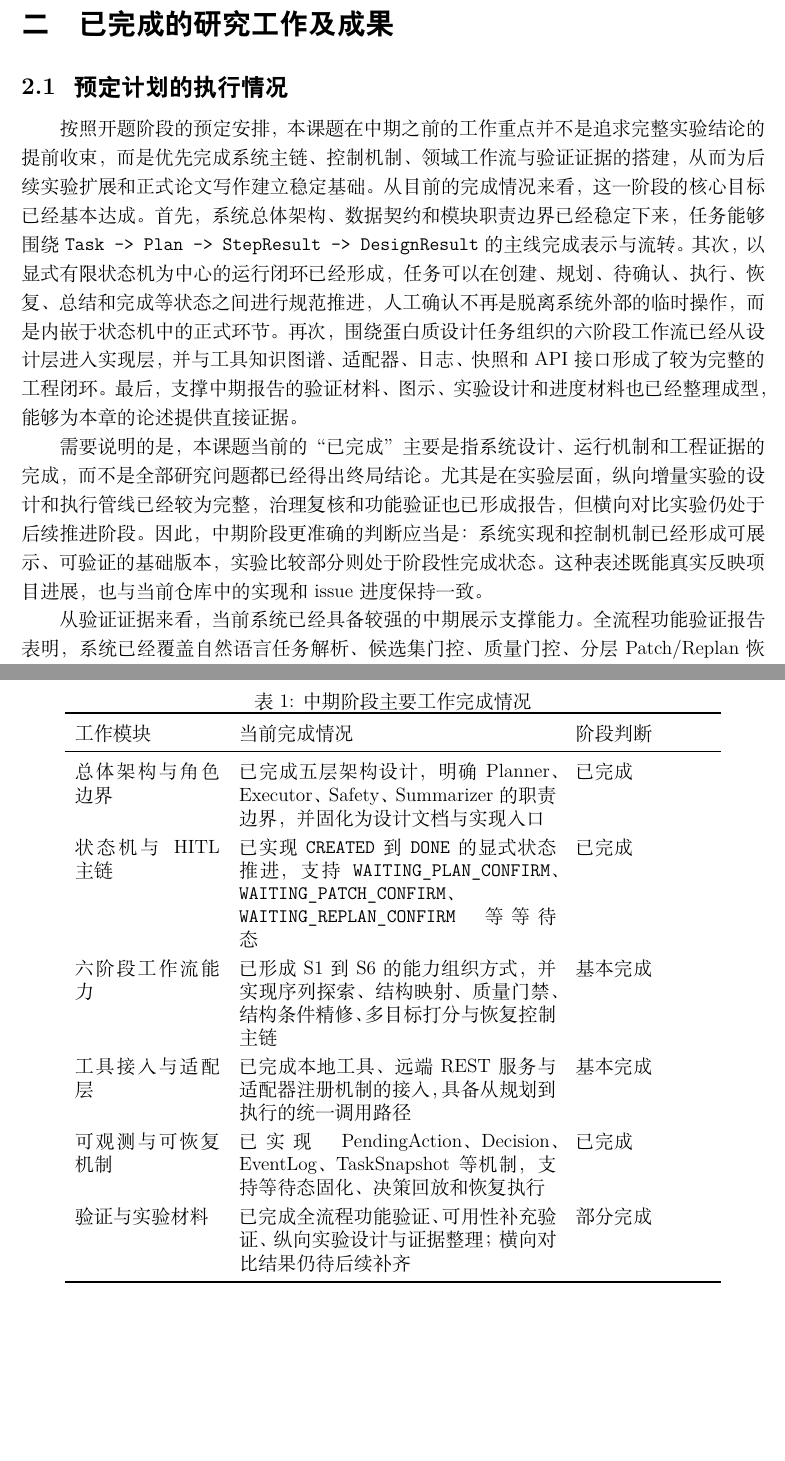
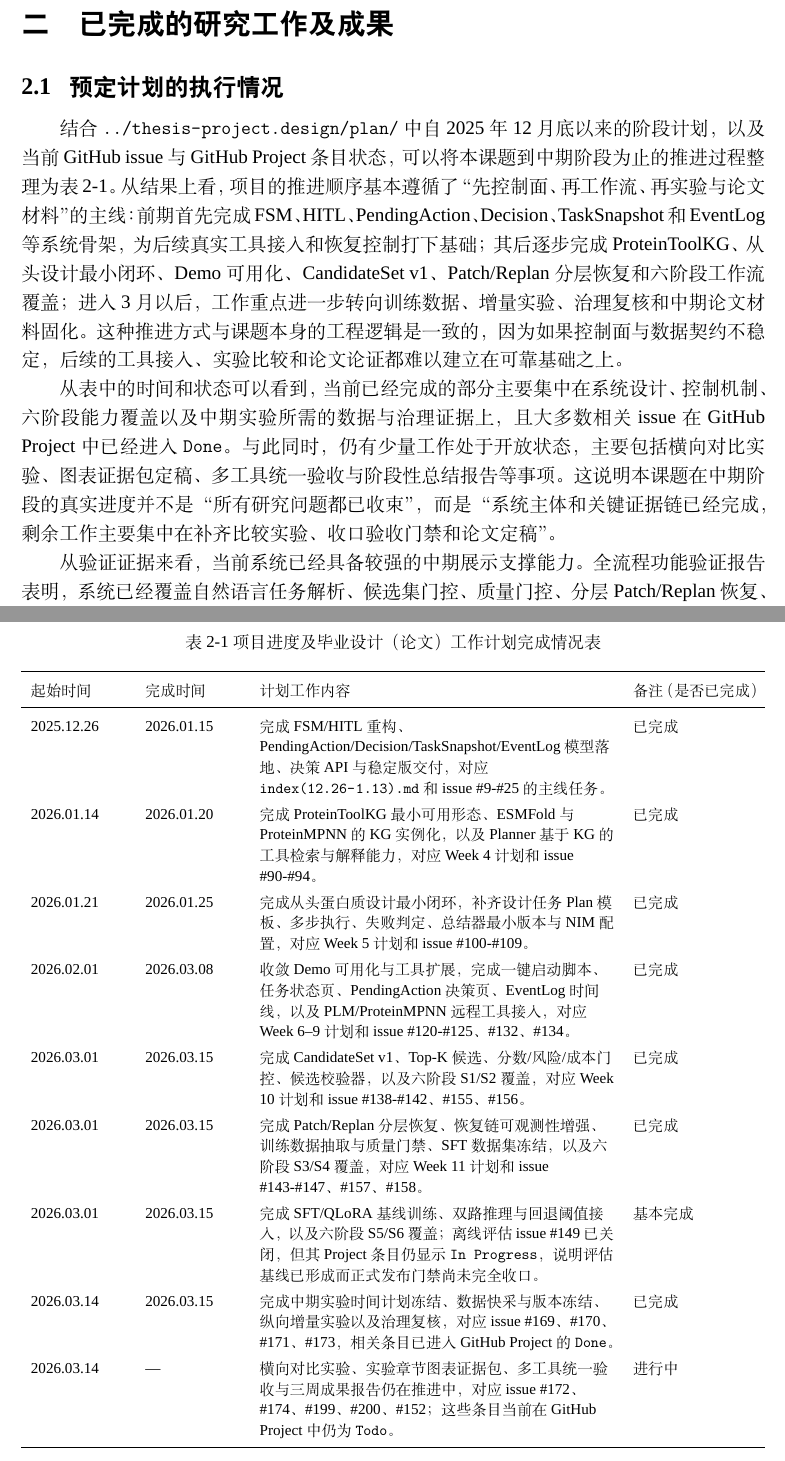
Before and after one commit to Yuri-Kon/thesis-project, a LaTeX document (paper/tex/stages/midterm.tex, which reads paper/tex/chapters-midterm/02-progress.tex, paper/tex/common/preamble.tex): two parts of pages 4 and 5 of 12, joined at a grey line, cut so that both start at the same text, the shorter picture padded with empty space. Compiled offline with XeLaTeX; a missing font is replaced by an installed copy or a similar font.

Commit message:
chore(tex): 调整编号

```diff
--- a/paper/tex/chapters-midterm/02-progress.tex
+++ b/paper/tex/chapters-midterm/02-progress.tex
@@ -2,28 +2,34 @@
 
 \subsection{预定计划的执行情况}
 
-按照开题阶段的预定安排，本课题在中期之前的工作重点并不是追求完整实验结论的提前收束，而是优先完成系统主链、控制机制、领域工作流与验证证据的搭建，从而为后续实验扩展和正式论文写作建立稳定基础。从目前的完成情况来看，这一阶段的核心目标已经基本达成。首先，系统总体架构、数据契约和模块职责边界已经稳定下来，任务能够围绕 \texttt{Task -> Plan -> StepResult -> DesignResult} 的主线完成表示与流转。其次，以显式有限状态机为中心的运行闭环已经形成，任务可以在创建、规划、待确认、执行、恢复、总结和完成等状态之间进行规范推进，人工确认不再是脱离系统外部的临时操作，而是内嵌于状态机中的正式环节。再次，围绕蛋白质设计任务组织的六阶段工作流已经从设计层进入实现层，并与工具知识图谱、适配器、日志、快照和 API 接口形成了较为完整的工程闭环。最后，支撑中期报告的验证材料、图示、实验设计和进度材料也已经整理成型，能够为本章的论述提供直接证据。
+结合 \path{../thesis-project.design/plan/} 中自 2025 年 12 月底以来的阶段计划，以及当前 GitHub issue 与 GitHub Project 条目状态，可以将本课题到中期阶段为止的推进过程整理为表 \ref{tab:midterm-plan-progress}。从结果上看，项目的推进顺序基本遵循了“先控制面、再工作流、再实验与论文材料”的主线：前期首先完成 FSM、HITL、PendingAction、Decision、TaskSnapshot 和 EventLog 等系统骨架，为后续真实工具接入和恢复控制打下基础；其后逐步完成 ProteinToolKG、从头设计最小闭环、Demo 可用化、CandidateSet v1、Patch/Replan 分层恢复和六阶段工作流覆盖；进入 3 月以后，工作重点进一步转向训练数据、增量实验、治理复核和中期论文材料固化。这种推进方式与课题本身的工程逻辑是一致的，因为如果控制面与数据契约不稳定，后续的工具接入、实验比较和论文论证都难以建立在可靠基础之上。
 
-需要说明的是，本课题当前的“已完成”主要是指系统设计、运行机制和工程证据的完成，而不是全部研究问题都已经得出终局结论。尤其是在实验层面，纵向增量实验的设计和执行管线已经较为完整，治理复核和功能验证也已形成报告，但横向对比实验仍处于后续推进阶段。因此，中期阶段更准确的判断应当是：系统实现和控制机制已经形成可展示、可验证的基础版本，实验比较部分则处于阶段性完成状态。这种表述既能真实反映项目进展，也与当前仓库中的实现和 issue 进度保持一致。
+从表中的时间和状态可以看到，当前已经完成的部分主要集中在系统设计、控制机制、六阶段能力覆盖以及中期实验所需的数据与治理证据上，且大多数相关 issue 在 GitHub Project 中已经进入 \texttt{Done}。与此同时，仍有少量工作处于开放状态，主要包括横向对比实验、图表证据包定稿、多工具统一验收与阶段性总结报告等事项。这说明本课题在中期阶段的真实进度并不是“所有研究问题都已收束”，而是“系统主体和关键证据链已经完成，剩余工作主要集中在补齐比较实验、收口验收门禁和论文定稿”。
 
 \begin{table}[htbp]
   \centering
-  \caption{中期阶段主要工作完成情况}
+  \caption{项目进度及毕业设计（论文）工作计划完成情况表}
+  \label{tab:midterm-plan-progress}
   \renewcommand{\arraystretch}{1.25}
-  \begin{tabular}{p{3.2cm}p{7.0cm}p{3.0cm}}
+  \fontsize{9.5pt}{13pt}\selectfont
+  \begin{tabularx}{\textwidth}{p{2.1cm}p{2.1cm}>{\raggedright\arraybackslash}X p{2.7cm}}
     \toprule
-    工作模块 & 当前完成情况 & 阶段判断 \\
+    起始时间 & 完成时间 & 计划工作内容 & 备注（是否已完成） \\
     \midrule
-    总体架构与角色边界 & 已完成五层架构设计，明确 Planner、Executor、Safety、Summarizer 的职责边界，并固化为设计文档与实现入口 & 已完成 \\
-    状态机与 HITL 主链 & 已实现 \texttt{CREATED} 到 \texttt{DONE} 的显式状态推进，支持 \texttt{WAITING\_PLAN\_CONFIRM}、\texttt{WAITING\_PATCH\_CONFIRM}、\texttt{WAITING\_REPLAN\_CONFIRM} 等等待态 & 已完成 \\
-    六阶段工作流能力 & 已形成 S1 到 S6 的能力组织方式，并实现序列探索、结构映射、质量门禁、结构条件精修、多目标打分与恢复控制主链 & 基本完成 \\
-    工具接入与适配层 & 已完成本地工具、远端 REST 服务与适配器注册机制的接入，具备从规划到执行的统一调用路径 & 基本完成 \\
-    可观测与可恢复机制 & 已实现 PendingAction、Decision、EventLog、TaskSnapshot 等机制，支持等待态固化、决策回放和恢复执行 & 已完成 \\
-    验证与实验材料 & 已完成全流程功能验证、可用性补充验证、纵向实验设计与证据整理；横向对比结果仍待后续补齐 & 部分完成 \\
+    2025.12.26 & 2026.01.15 & 完成 FSM/HITL 重构、PendingAction/Decision/TaskSnapshot/EventLog 模型落地、决策 API 与稳定版交付，对应 \path{index(12.26-1.13).md} 和 issue \#9-\#25 的主线任务。 & 已完成 \\
+    2026.01.14 & 2026.01.20 & 完成 ProteinToolKG 最小可用形态、ESMFold 与 ProteinMPNN 的 KG 实例化，以及 Planner 基于 KG 的工具检索与解释能力，对应 Week 4 计划和 issue \#90-\#94。 & 已完成 \\
+    2026.01.21 & 2026.01.25 & 完成从头蛋白质设计最小闭环，补齐设计任务 Plan 模板、多步执行、失败判定、总结器最小版本与 NIM 配置，对应 Week 5 计划和 issue \#100-\#109。 & 已完成 \\
+    2026.02.01 & 2026.03.08 & 收敛 Demo 可用化与工具扩展，完成一键启动脚本、任务状态页、PendingAction 决策页、EventLog 时间线，以及 PLM/ProteinMPNN 远程工具接入，对应 Week 6--9 计划和 issue \#120-\#125、\#132、\#134。 & 已完成 \\
+    2026.03.01 & 2026.03.15 & 完成 CandidateSet v1、Top-K 候选、分数/风险/成本门控、候选校验器，以及六阶段 S1/S2 覆盖，对应 Week 10 计划和 issue \#138-\#142、\#155、\#156。 & 已完成 \\
+    2026.03.01 & 2026.03.15 & 完成 Patch/Replan 分层恢复、恢复链可观测性增强、训练数据抽取与质量门禁、SFT 数据集冻结，以及六阶段 S3/S4 覆盖，对应 Week 11 计划和 issue \#143-\#147、\#157、\#158。 & 已完成 \\
+    2026.03.01 & 2026.03.15 & 完成 SFT/QLoRA 基线训练、双路推理与回退阈值接入，以及六阶段 S5/S6 覆盖；离线评估 issue \#149 已关闭，但其 Project 条目仍显示 \texttt{In Progress}，说明评估基线已形成而正式发布门禁尚未完全收口。 & 基本完成 \\
+    2026.03.14 & 2026.03.15 & 完成中期实验时间计划冻结、数据快采与版本冻结、纵向增量实验以及治理复核，对应 issue \#169、\#170、\#171、\#173，相关条目已进入 GitHub Project 的 \texttt{Done}。 & 已完成 \\
+    2026.03.14 & --- & 横向对比实验、实验章节图表证据包、多工具统一验收与三周成果报告仍在推进中，对应 issue \#172、\#174、\#199、\#200、\#152；这些条目当前在 GitHub Project 中仍为 \texttt{Todo}。 & 进行中 \\
     \bottomrule
-  \end{tabular}
+  \end{tabularx}
 \end{table}
 
+\normalsize
 从验证证据来看，当前系统已经具备较强的中期展示支撑能力。全流程功能验证报告表明，系统已经覆盖自然语言任务解析、候选集门控、质量门控、分层 Patch/Replan 恢复、等待态回放、事件日志闭环以及总结器汇总等关键链路；可用性补充验证进一步表明，真实 LLM Provider 的 \texttt{patch} 与 \texttt{replan} 调用可返回结构化恢复结果，远端 REST 工具链可以通过本地适配器接入到执行流程中，API 端点级别的契约也已经通过测试验证。这意味着本课题在中期阶段并非停留在设计方案描述层，而是已经拥有较为明确的代码落点、测试支撑和产物沉淀。
 
 \subsection{系统总体设计}
--- a/paper/tex/common/preamble.tex
+++ b/paper/tex/common/preamble.tex
@@ -4,6 +4,9 @@
 \usepackage{hyperref}
 \usepackage{amsmath}
 \usepackage{amssymb}
+\usepackage{array}
+\usepackage{tabularx}
+\usepackage{caption}
 \usepackage{titlesec}
 \usepackage{titletoc}
 \usepackage{setspace}
@@ -26,6 +29,7 @@
 \setlength{\parskip}{0pt}
 \setstretch{1.25}
 \setlist[itemize]{nosep,leftmargin=2.5em}
+\IfFontExistsTF{Times New Roman}{\setmainfont{Times New Roman}}{\setmainfont{Liberation Serif}}
 
 \pagestyle{plain}
 \fancyhf{}
```
Also changed, not shown: paper/figures/multi-agent-core.pdf, paper/figures/multi-agent-core.svg, paper/output/midterm/midterm.pdf, paper/tex/chapters-midterm/02-progress.tex (4 more changed lines), paper/tex/common/preamble.tex (14 more changed lines), 1 other file.
